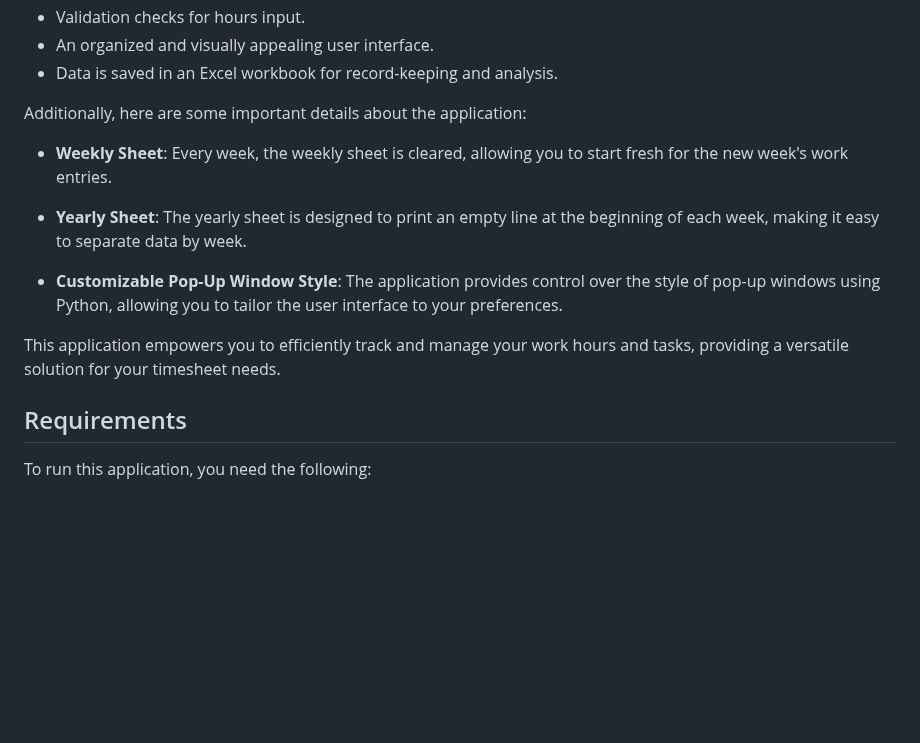
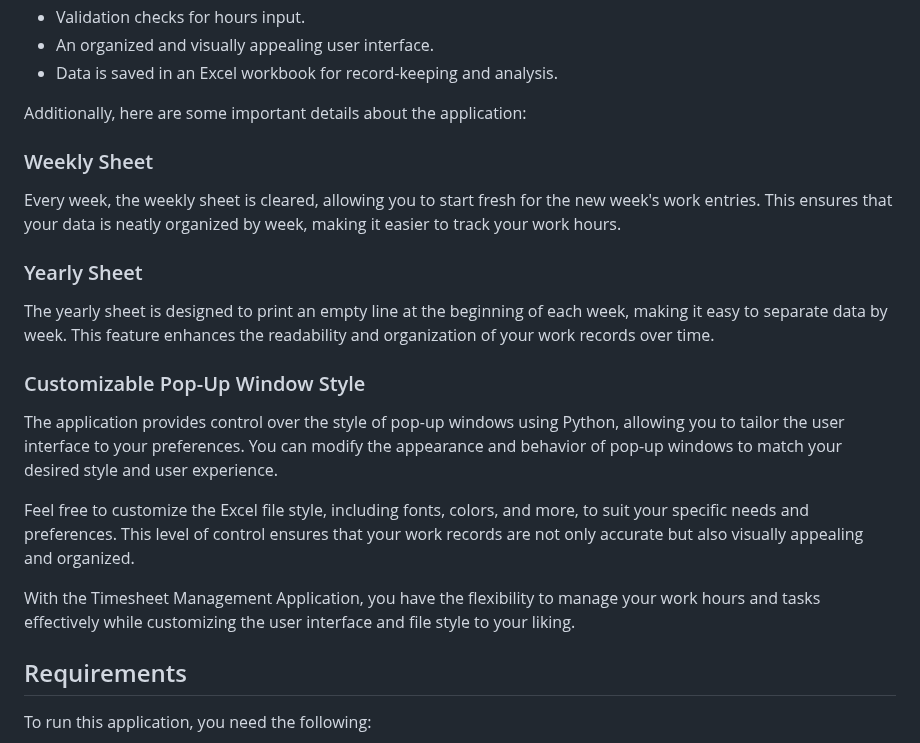
Before and after one commit to inerttila/Excel-Data-App, a Markdown page: README.md, the part around the change. GitHub-like rendering; blank space fills up the shorter version.

```diff
--- a/README.md
+++ b/README.md
@@ -23,13 +23,18 @@ The Timesheet Management Application simplifies the process of recording and man
 
 Additionally, here are some important details about the application:
 
-- **Weekly Sheet**: Every week, the weekly sheet is cleared, allowing you to start fresh for the new week's work entries.
+### Weekly Sheet
+Every week, the weekly sheet is cleared, allowing you to start fresh for the new week's work entries. This ensures that your data is neatly organized by week, making it easier to track your work hours.
 
-- **Yearly Sheet**: The yearly sheet is designed to print an empty line at the beginning of each week, making it easy to separate data by week.
+### Yearly Sheet
+The yearly sheet is designed to print an empty line at the beginning of each week, making it easy to separate data by week. This feature enhances the readability and organization of your work records over time.
 
-- **Customizable Pop-Up Window Style**: The application provides control over the style of pop-up windows using Python, allowing you to tailor the user interface to your preferences.
+### Customizable Pop-Up Window Style
+The application provides control over the style of pop-up windows using Python, allowing you to tailor the user interface to your preferences. You can modify the appearance and behavior of pop-up windows to match your desired style and user experience.
 
-This application empowers you to efficiently track and manage your work hours and tasks, providing a versatile solution for your timesheet needs.
+Feel free to customize the Excel file style, including fonts, colors, and more, to suit your specific needs and preferences. This level of control ensures that your work records are not only accurate but also visually appealing and organized.
+
+With the Timesheet Management Application, you have the flexibility to manage your work hours and tasks effectively while customizing the user interface and file style to your liking.
 
 
 ## Requirements
```
